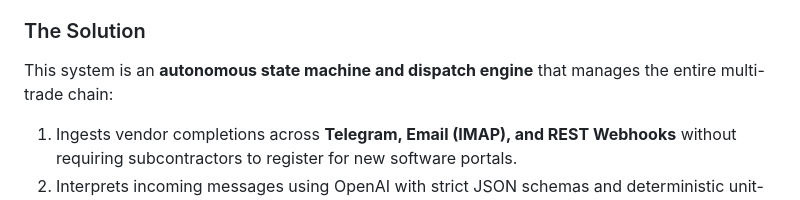
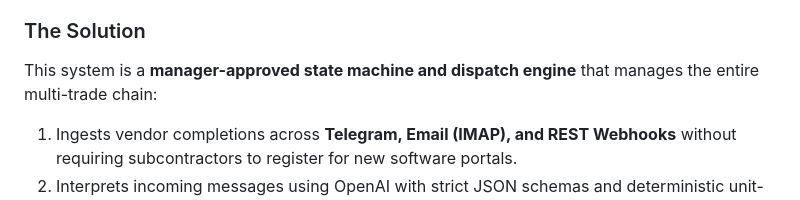
Before and after one commit to SambhavJain26/multistage-operations-handoff-engine, a Markdown page: README.md, the part around the change. Rendered like a GitHub page.

Commit message:
docs: clarify manager-approved sequencing and trade dispatch

```diff
--- a/README.md
+++ b/README.md
@@ -20,7 +20,7 @@ In US residential property management, unit turns represent one of the largest c
 * **Costly Sequencing Errors**: 20-25% of turnover repairs require a second visit due to improper sequencing (e.g., cleaning before drywall repairs, or laying carpet before painting), resulting in 30-50% expedited trade surcharges (*NAA Benchmarks*).
 
 ### The Solution
-This system is an **autonomous state machine and dispatch engine** that manages the entire multi-trade chain:
+This system is a **manager-approved state machine and dispatch engine** that manages the entire multi-trade chain:
 1. Ingests vendor completions across **Telegram, Email (IMAP), and REST Webhooks** without requiring subcontractors to register for new software portals.
 2. Interprets incoming messages using OpenAI with strict JSON schemas and deterministic unit-matching scoring.
 3. Automatically transitions the unit through an **11-stage dependency graph** (repairs -> paint -> flooring -> clean -> QA inspection).
```
